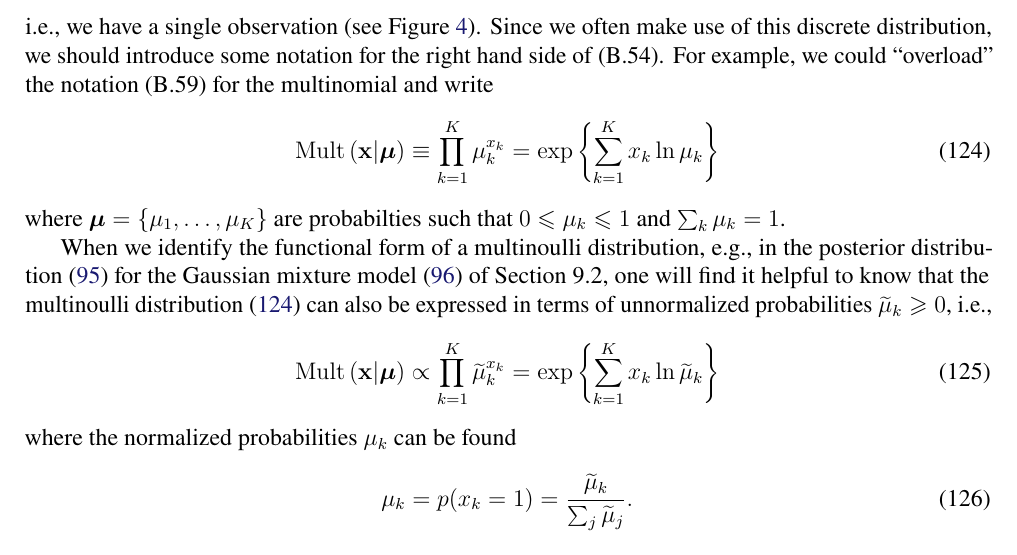
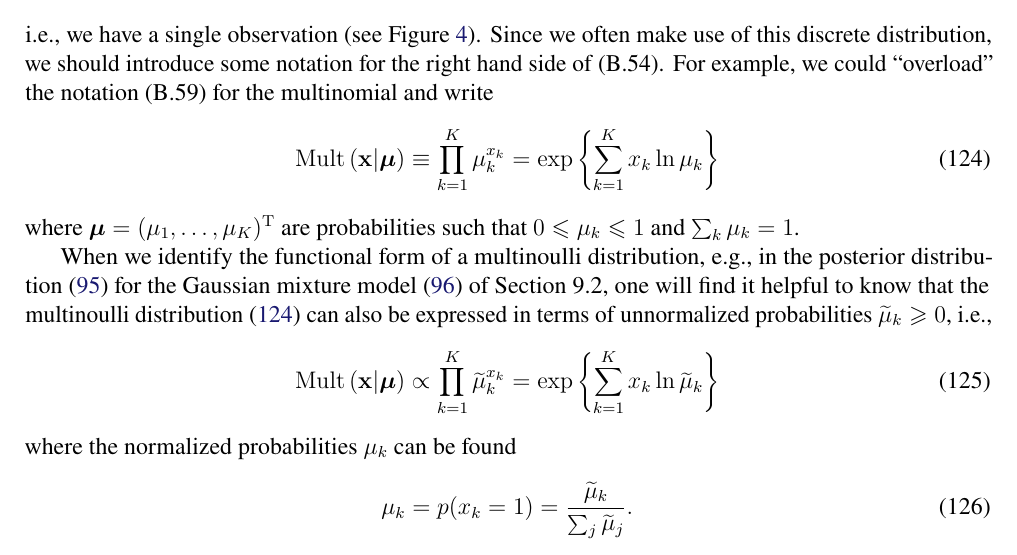
Before and after one commit to yousuketakada/prml_errata, a LaTeX document (prml_errata.tex): part of page 25 of 37, cut so that both start at the same text. Compiled offline with pdfLaTeX.

Commit message:
Edit erratum for (B.54)

```diff
--- a/prml_errata.tex
+++ b/prml_errata.tex
@@ -1907,7 +1907,7 @@ For example, we could ``overload'' the notation~(B.59) for the multinomial and w
 \exp\left\{ \sum_{k=1}^{K} x_k \ln \mu_k \right\}
 \label{eq:multinoulli_distribution}
 \end{equation}
-where $\bm{\mu} = \left\{\mu_1, \dots, \mu_K\right\}$ are probabilties such that
+where $\bm{\mu} = (\mu_1, \dots, \mu_K)^{\operatorname{T}}$ are probabilities such that
 $0 \leqslant \mu_k \leqslant 1$ and $\sum_k \mu_k = 1$.
 
 When we identify the functional form of a multinoulli distribution, e.g.,
```
